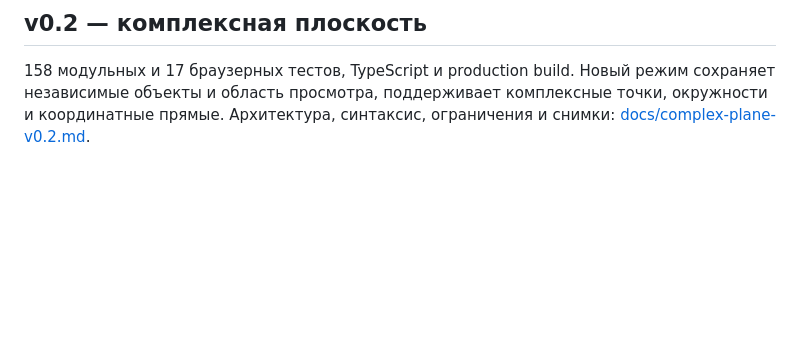
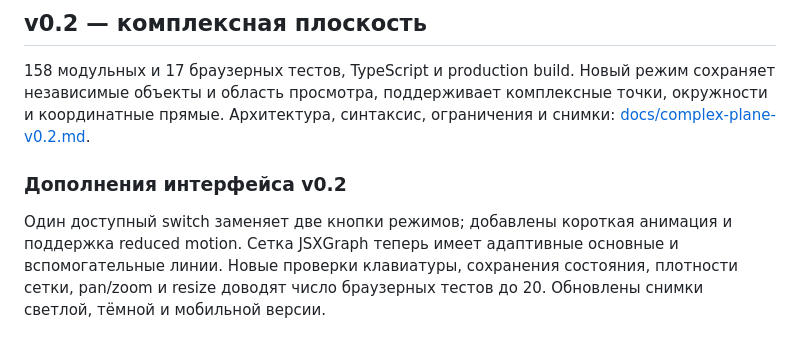
Before and after one commit to annihilatype/MathCollaboratory, a Markdown page: VERIFICATION.md, the part around the change. Rendered like a GitHub page; blank space fills up the shorter version.

```diff
--- a/VERIFICATION.md
+++ b/VERIFICATION.md
@@ -55,3 +55,11 @@ pnpm test:browser
 Новый режим сохраняет независимые объекты и область просмотра, поддерживает
 комплексные точки, окружности и координатные прямые.
 Архитектура, синтаксис, ограничения и снимки: [docs/complex-plane-v0.2.md](docs/complex-plane-v0.2.md).
+
+### Дополнения интерфейса v0.2
+
+Один доступный switch заменяет две кнопки режимов; добавлены короткая анимация
+и поддержка reduced motion. Сетка JSXGraph теперь имеет адаптивные основные
+и вспомогательные линии. Новые проверки клавиатуры, сохранения состояния,
+плотности сетки, pan/zoom и resize доводят число браузерных тестов до 20.
+Обновлены снимки светлой, тёмной и мобильной версии.
```
Also changed, not shown: docs/complex-plane-v0.2.md (+5 -2 lines), docs/screenshots/complex-plane-dark.png, docs/screenshots/complex-plane-light.png, docs/screenshots/complex-plane-mobile.png, 5 other files.
